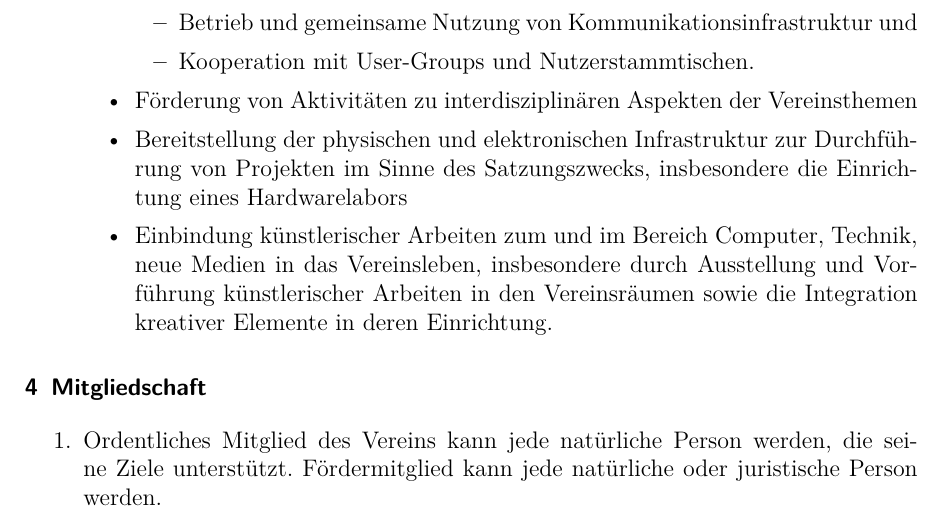
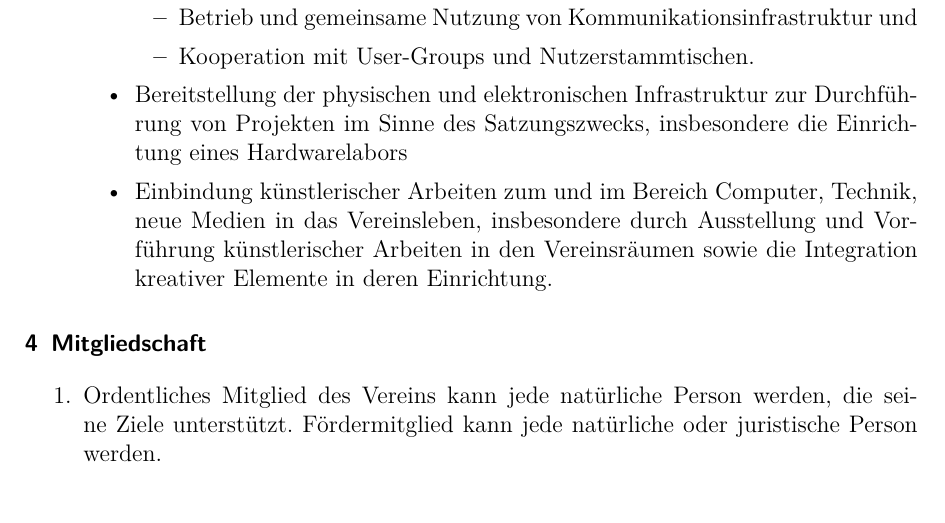
Before and after one commit to HackspaceJena/satzung, a LaTeX document (Satzung.tex): part of page 3 of 7, cut so that both start at the same text. Compiled offline with pdfLaTeX.

Commit message:
Förderung von interdis. Aktivitäten ist nicht genau bestimmt und erfüllt somit nicht die Bedingungen einer gemeinnützigen Satzung

```diff
--- a/Satzung.tex
+++ b/Satzung.tex
@@ -104,9 +102,6 @@
 					Kommunikationsinfrastruktur und
 				\item Kooperation mit User-Groups und Nutzerstammtischen.
 			\end{itemize}
-
-		\item Förderung von Aktivitäten zu interdisziplinären Aspekten der
-			Vereinsthemen
 
 		\item Bereitstellung der physischen und elektronischen Infrastruktur zur
 			Durchführung von Projekten im Sinne des Satzungszwecks,
```
Also changed, not shown: Satzung.tex (2 more changed lines).
